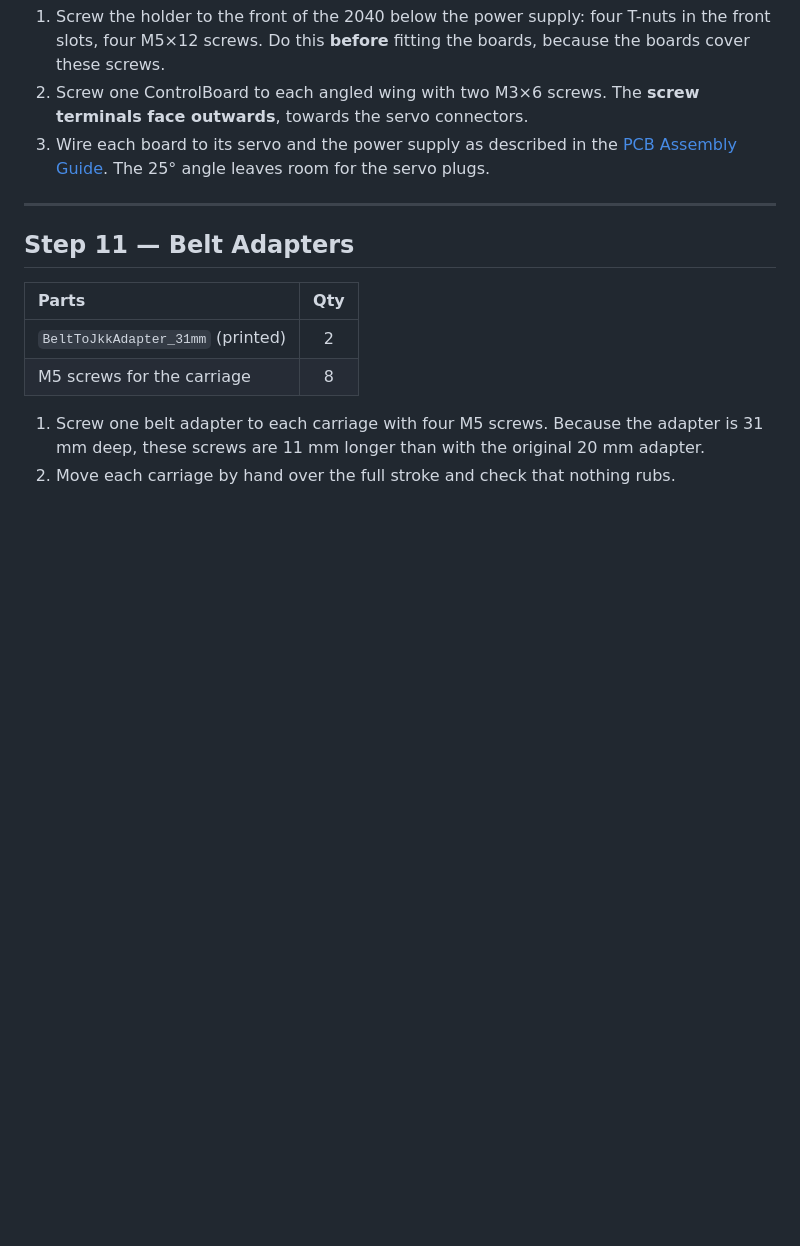
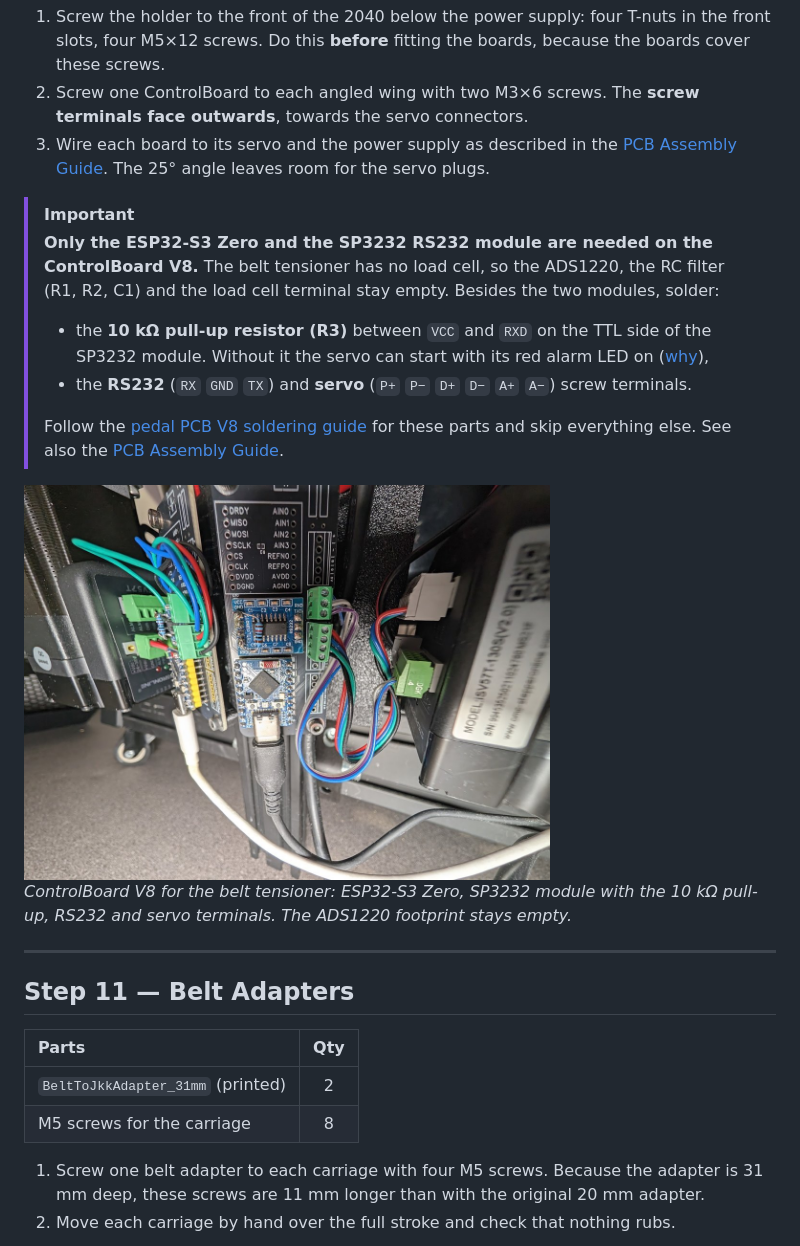
Before and after one commit to ChrGri/DIY-Sim-Racing-FFB-BeltTensioner, a Markdown page: docs/Build_Instructions.md, the part around the change. GitHub-like rendering; pictures changed too: docs/media/build/controlboard_v8_belt_tensioner.jpg (added); blank space fills up the shorter version.

```diff
--- a/docs/Build_Instructions.md
+++ b/docs/Build_Instructions.md
@@ -198,6 +198,17 @@ Build both rollers on the bench:
 2. Screw one ControlBoard to each angled wing with two M3×6 screws. The **screw terminals face outwards**, towards the servo connectors.
 3. Wire each board to its servo and the power supply as described in the [PCB Assembly Guide](PCB_Assembly.md). The 25° angle leaves room for the servo plugs.
 
+> [!IMPORTANT]
+> **Only the ESP32-S3 Zero and the SP3232 RS232 module are needed on the ControlBoard V8.** The belt tensioner has no load cell, so the ADS1220, the RC filter (R1, R2, C1) and the load cell terminal stay empty. Besides the two modules, solder:
+> * the **10 kΩ pull-up resistor (R3)** between `VCC` and `RXD` on the TTL side of the SP3232 module. Without it the servo can start with its red alarm LED on ([why](https://github.com/ChrGri/DIY-Sim-Racing-FFB-Pedal-Mechanical-Design/blob/main/Soldering_V8/SP3232_PullUp.md)),
+> * the **RS232** (`RX` `GND` `TX`) and **servo** (`P+` `P−` `D+` `D−` `A+` `A−`) screw terminals.
+>
+> Follow the [pedal PCB V8 soldering guide](https://github.com/ChrGri/DIY-Sim-Racing-FFB-Pedal-Mechanical-Design/tree/main/Soldering_V8) for these parts and skip everything else. See also the [PCB Assembly Guide](PCB_Assembly.md#controlboard-v8-belt-tensioner).
+
+<img src="media/build/controlboard_v8_belt_tensioner.jpg" alt="ControlBoard V8 for the belt tensioner: only the ESP32-S3 Zero and the SP3232 module with its 10 kOhm pull-up are fitted" width="70%">
+
+*ControlBoard V8 for the belt tensioner: ESP32-S3 Zero, SP3232 module with the 10 kΩ pull-up, RS232 and servo terminals. The ADS1220 footprint stays empty.*
+
 ---
 
 ## Step 11 — Belt Adapters
```
Also changed, not shown: docs/BOM.md (+8 -3 lines), docs/PCB_Assembly.md (+27 -1 lines).
